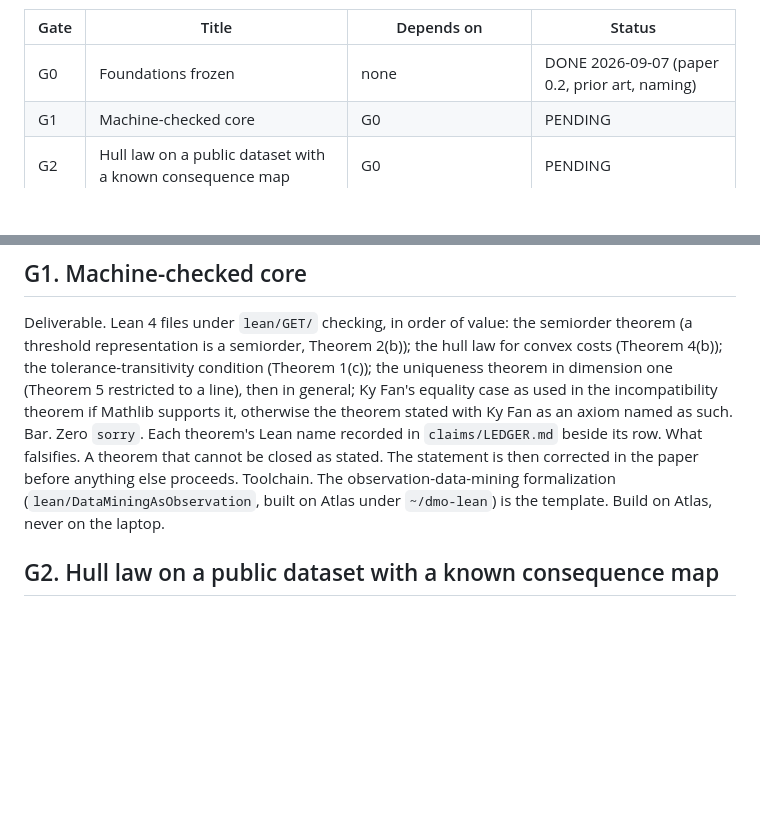
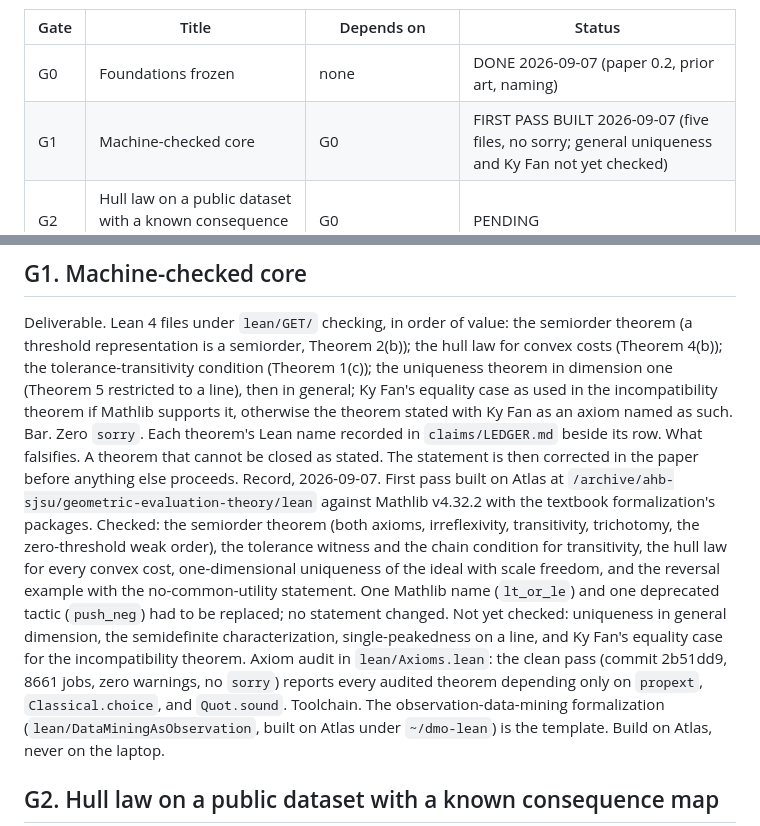
Before and after one commit to ahb-sjsu/geometric-evaluation-theory, a Markdown page: CAMPAIGN.md, 2 parts joined by grey strips. GitHub-like rendering; blank space fills up the shorter version.

```diff
--- a/CAMPAIGN.md
+++ b/CAMPAIGN.md
@@ -7,7 +7,7 @@ Standing rule inherited from the observation-theory campaigns: every gate regist
 | Gate | Title | Depends on | Status |
 |---|---|---|---|
 | G0 | Foundations frozen | none | DONE 2026-09-07 (paper 0.2, prior art, naming) |
-| G1 | Machine-checked core | G0 | PENDING |
+| G1 | Machine-checked core | G0 | FIRST PASS BUILT 2026-09-07 (five files, no sorry; general uniqueness and Ky Fan not yet checked) |
 | G2 | Hull law on a public dataset with a known consequence map | G0 | PENDING |
 | G3 | Threshold tracks budget, computational evaluator | G0, G1 | PENDING |
 | G4 | Incompatibility regret on a shared code | G0 | PENDING |
@@ -27,6 +27,7 @@ Verdict. DONE. Commit of record is the first commit of this repository.
 Deliverable. Lean 4 files under `lean/GET/` checking, in order of value: the semiorder theorem (a threshold representation is a semiorder, Theorem 2(b)); the hull law for convex costs (Theorem 4(b)); the tolerance-transitivity condition (Theorem 1(c)); the uniqueness theorem in dimension one (Theorem 5 restricted to a line), then in general; Ky Fan's equality case as used in the incompatibility theorem if Mathlib supports it, otherwise the theorem stated with Ky Fan as an axiom named as such.
 Bar. Zero `sorry`. Each theorem's Lean name recorded in `claims/LEDGER.md` beside its row.
 What falsifies. A theorem that cannot be closed as stated. The statement is then corrected in the paper before anything else proceeds.
+Record, 2026-09-07. First pass built on Atlas at `/archive/ahb-sjsu/geometric-evaluation-theory/lean` against Mathlib v4.32.2 with the textbook formalization's packages. Checked: the semiorder theorem (both axioms, irreflexivity, transitivity, trichotomy, the zero-threshold weak order), the tolerance witness and the chain condition for transitivity, the hull law for every convex cost, one-dimensional uniqueness of the ideal with scale freedom, and the reversal example with the no-common-utility statement. One Mathlib name (`lt_or_le`) and one deprecated tactic (`push_neg`) had to be replaced; no statement changed. Not yet checked: uniqueness in general dimension, the semidefinite characterization, single-peakedness on a line, and Ky Fan's equality case for the incompatibility theorem. Axiom audit in `lean/Axioms.lean`: the clean pass (commit 2b51dd9, 8661 jobs, zero warnings, no `sorry`) reports every audited theorem depending only on `propext`, `Classical.choice`, and `Quot.sound`.
 Toolchain. The observation-data-mining formalization (`lean/DataMiningAsObservation`, built on Atlas under `~/dmo-lean`) is the template. Build on Atlas, never on the laptop.
 
 ## G2. Hull law on a public dataset with a known consequence map
```
Also changed, not shown: claims/LEDGER.md (+6 -6 lines).
